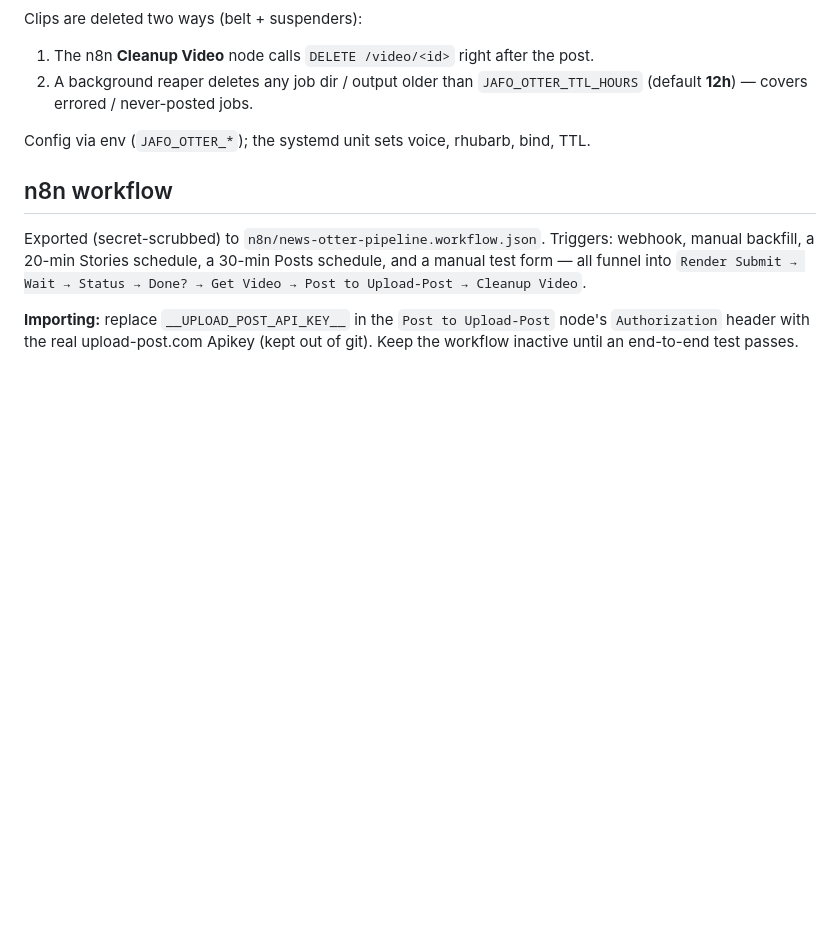
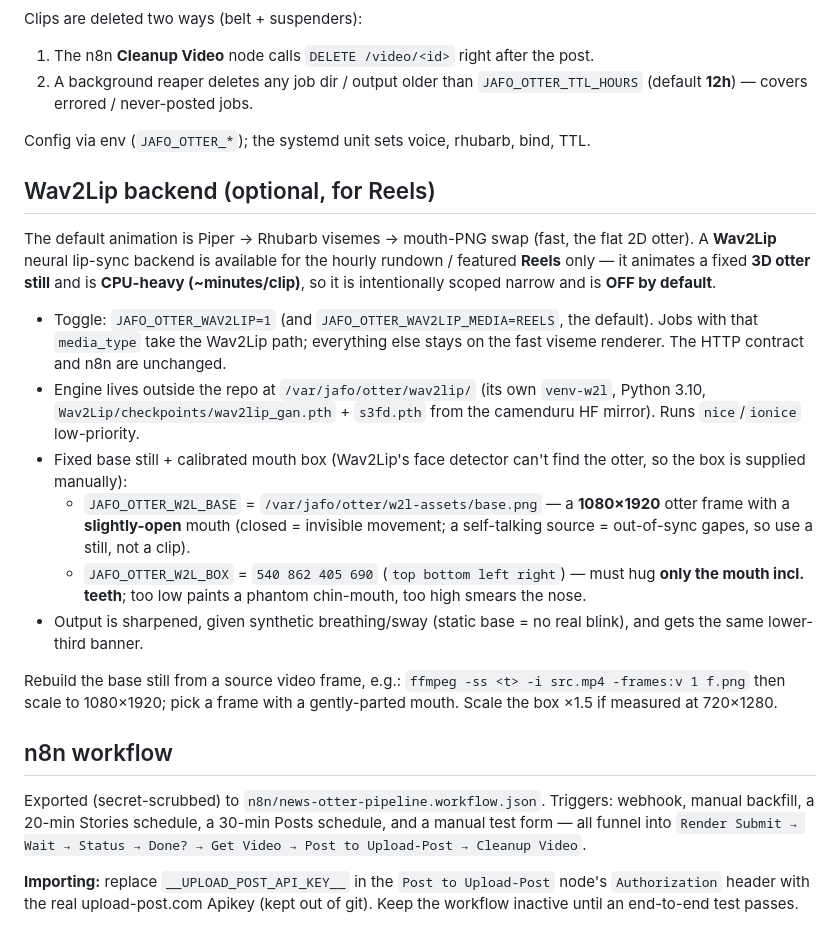
Before and after one commit to Drew-CodeRGV/jafo, a Markdown page: docs/NEWS_OTTER_HUB.md, the part around the change. GitHub-like rendering; blank space fills up the shorter version.

Commit message:
docs: document the optional Wav2Lip Reels backend + base/box recipe
Co-Authored-By: Claude Opus 4.8 (1M context) <noreply@anthropic.com>

```diff
--- a/docs/NEWS_OTTER_HUB.md
+++ b/docs/NEWS_OTTER_HUB.md
@@ -46,6 +46,35 @@ Clips are deleted two ways (belt + suspenders):
 
 Config via env (`JAFO_OTTER_*`); the systemd unit sets voice, rhubarb, bind, TTL.
 
+## Wav2Lip backend (optional, for Reels)
+
+The default animation is Piper → Rhubarb visemes → mouth-PNG swap (fast, the
+flat 2D otter). A **Wav2Lip** neural lip-sync backend is available for the
+hourly rundown / featured **Reels** only — it animates a fixed **3D otter still**
+and is **CPU-heavy (~minutes/clip)**, so it is intentionally scoped narrow and is
+**OFF by default**.
+
+- Toggle: `JAFO_OTTER_WAV2LIP=1` (and `JAFO_OTTER_WAV2LIP_MEDIA=REELS`, the
+  default). Jobs with that `media_type` take the Wav2Lip path; everything else
+  stays on the fast viseme renderer. The HTTP contract and n8n are unchanged.
+- Engine lives outside the repo at `/var/jafo/otter/wav2lip/` (its own
+  `venv-w2l`, Python 3.10, `Wav2Lip/checkpoints/wav2lip_gan.pth` + `s3fd.pth`
+  from the camenduru HF mirror). Runs `nice`/`ionice` low-priority.
+- Fixed base still + calibrated mouth box (Wav2Lip's face detector can't find the
+  otter, so the box is supplied manually):
+  - `JAFO_OTTER_W2L_BASE` = `/var/jafo/otter/w2l-assets/base.png` — a **1080×1920**
+    otter frame with a **slightly-open** mouth (closed = invisible movement; a
+    self-talking source = out-of-sync gapes, so use a still, not a clip).
+  - `JAFO_OTTER_W2L_BOX` = `540 862 405 690` (`top bottom left right`) — must hug
+    **only the mouth incl. teeth**; too low paints a phantom chin-mouth, too high
+    smears the nose.
+- Output is sharpened, given synthetic breathing/sway (static base = no real
+  blink), and gets the same lower-third banner.
+
+Rebuild the base still from a source video frame, e.g.:
+`ffmpeg -ss <t> -i src.mp4 -frames:v 1 f.png` then scale to 1080×1920; pick a
+frame with a gently-parted mouth. Scale the box ×1.5 if measured at 720×1280.
+
 ## n8n workflow
 
 Exported (secret-scrubbed) to `n8n/news-otter-pipeline.workflow.json`. Triggers:
```
